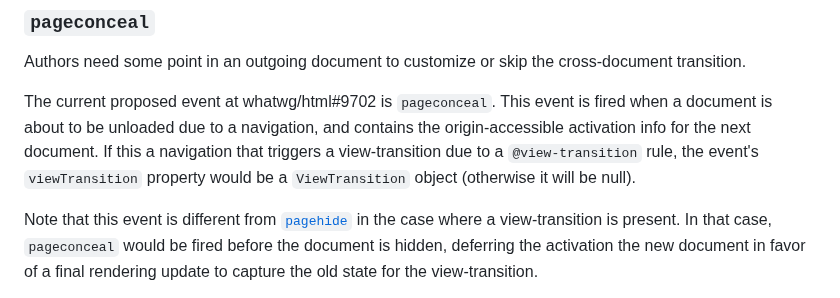
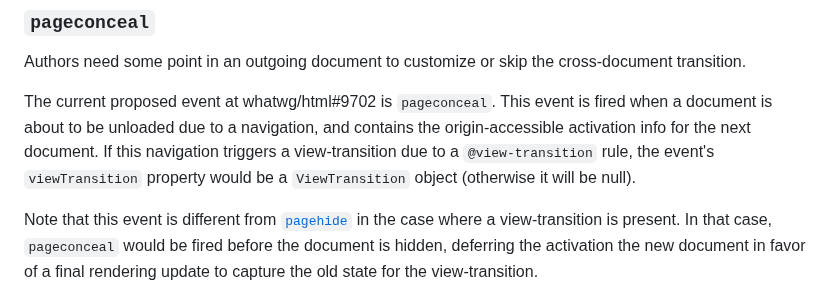
Before and after one commit to WICG/view-transitions, a Markdown page: cross-doc-explainer.md, the part around the change. Rendered like a GitHub page.

```diff
--- a/cross-doc-explainer.md
+++ b/cross-doc-explainer.md
@@ -145,7 +145,7 @@ To achieve the same level of control for cross document navigations we propose t
 Authors need some point in an outgoing document to customize or skip the cross-document transition.
 
 The current proposed event at whatwg/html#9702 is `pageconceal`. This event is fired when a
-document is about to be unloaded due to a navigation, and contains the origin-accessible activation info for the next document. If this a navigation that triggers a view-transition due to a `@view-transition` rule, the event's `viewTransition` property would be a `ViewTransition` object (otherwise it will be null).
+document is about to be unloaded due to a navigation, and contains the origin-accessible activation info for the next document. If this navigation triggers a view-transition due to a `@view-transition` rule, the event's `viewTransition` property would be a `ViewTransition` object (otherwise it will be null).
 
 Note that this event is different from [`pagehide`](https://html.spec.whatwg.org/multipage/#event-pagehide)
 in the case where a view-transition is present. In that case, `pageconceal` would be fired before the document is hidden, deferring the activation the new document in favor of a final rendering update to capture the old state for the view-transition.
```
